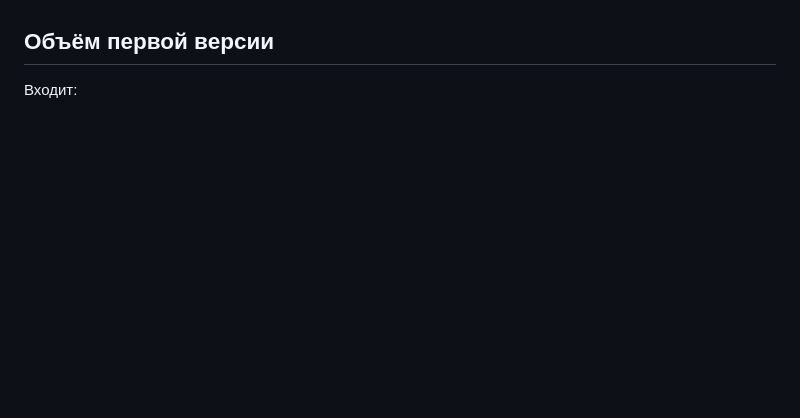
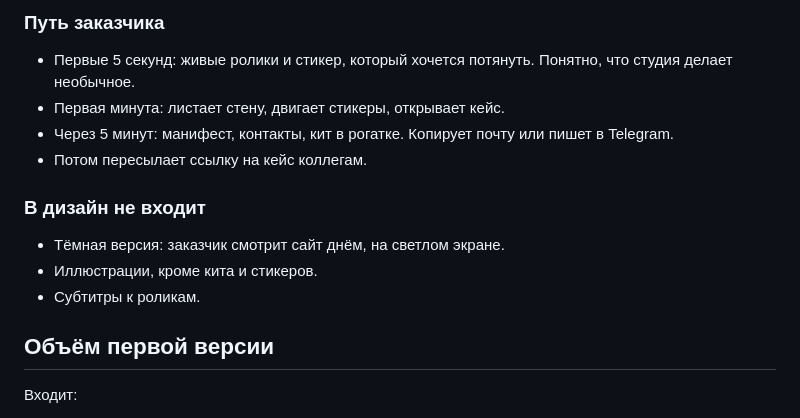
Before and after one commit to lol4eg4/north-whale-studio, a Markdown page: docs/designs/north-whale-site.md, the part around one of its changes. Rendered like a GitHub page; blank space fills up the shorter version.

Commit message:
Design system and design section of the brief
Co-Authored-By: Claude Opus 5.5 <noreply@anthropic.com>

```diff
--- a/docs/designs/north-whale-site.md
+++ b/docs/designs/north-whale-site.md
@@ -99,3 +164,16 @@
+### Путь заказчика
+
+- Первые 5 секунд: живые ролики и стикер, который хочется потянуть. Понятно, что студия делает необычное.
+- Первая минута: листает стену, двигает стикеры, открывает кейс.
+- Через 5 минут: манифест, контакты, кит в рогатке. Копирует почту или пишет в Telegram.
+- Потом пересылает ссылку на кейс коллегам.
+
+### В дизайн не входит
+
+- Тёмная версия: заказчик смотрит сайт днём, на светлом экране.
+- Иллюстрации, кроме кита и стикеров.
+- Субтитры к роликам.
+
 ## Объём первой версии
 
 Входит:
```
Also changed, not shown: other parts of docs/designs/north-whale-site.md (+65 -0 lines), CLAUDE.md (added, +5 -0 lines), DESIGN.md (added, +249 -0 lines).
